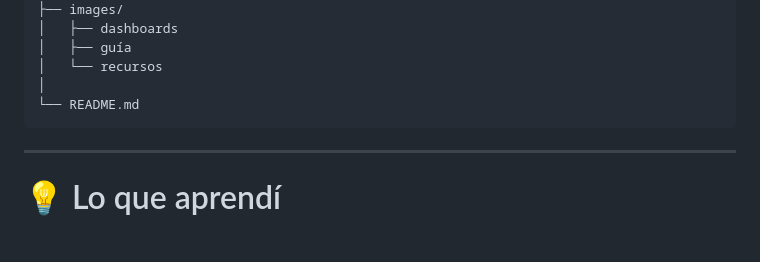
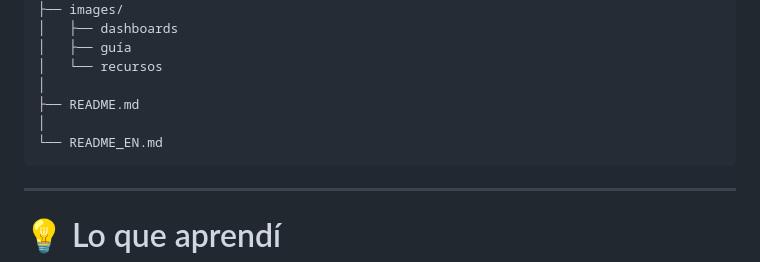
Before and after one commit to carolinahm-tech/recuperacion-fauna-bizkaia, a Markdown page: README.md, the part around one of its changes. GitHub-like rendering; blank space fills up the shorter version.

````diff
--- a/README.md
+++ b/README.md
@@ -231,7 +237,9 @@ recuperacion-fauna-bizkaia/
 │   ├── guía
 │   └── recursos
 │
-└── README.md
+├── README.md
+│
+└── README_EN.md
 ```
 
 ---
````
Also changed, not shown: other parts of README.md (+9 -3 lines).
